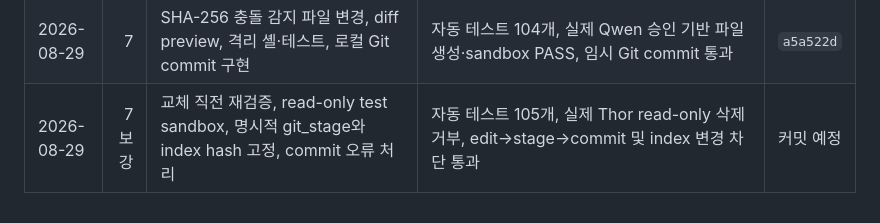
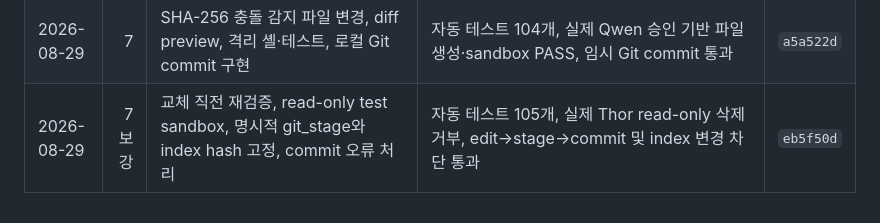
Before and after one commit to juper007/Thor-manager, a Markdown page: docs/thor-agent-harness-execution-plan.md, the part around the change. Drawn GitHub-style.

Commit message:
docs: record stage 7 review fixes

```diff
--- a/docs/thor-agent-harness-execution-plan.md
+++ b/docs/thor-agent-harness-execution-plan.md
@@ -415,4 +415,4 @@
 | 2026-08-29 | 6 | 위험도별 Permission Engine, 승인 대기·허용·거부·만료, 범위별 grant, API와 SQLite 기록 구현 | 자동 테스트 94개, 스키마 v2, 실제 Qwen python_execute 일회 승인 전 차단·승인 후 실행 통과 | `3c3d0d1` |
 | 2026-08-29 | 6 보강 | 승인 대기 슬롯 반환, 결정·grant 원자화, 메모리 정리, run 단위 거부, 영구 grant upsert·철회 구현 | 자동 테스트 99개, 스키마 v3, 승인 대기 중 별도 Qwen 채팅 및 승인 후 실행 통과 | `5b495a6` |
 | 2026-08-29 | 7 | SHA-256 충돌 감지 파일 변경, diff preview, 격리 셸·테스트, 로컬 Git commit 구현 | 자동 테스트 104개, 실제 Qwen 승인 기반 파일 생성·sandbox PASS, 임시 Git commit 통과 | `a5a522d` |
-| 2026-08-29 | 7 보강 | 교체 직전 재검증, read-only test sandbox, 명시적 git_stage와 index hash 고정, commit 오류 처리 | 자동 테스트 105개, 실제 Thor read-only 삭제 거부, edit→stage→commit 및 index 변경 차단 통과 | 커밋 예정 |
+| 2026-08-29 | 7 보강 | 교체 직전 재검증, read-only test sandbox, 명시적 git_stage와 index hash 고정, commit 오류 처리 | 자동 테스트 105개, 실제 Thor read-only 삭제 거부, edit→stage→commit 및 index 변경 차단 통과 | `eb5f50d` |
```
